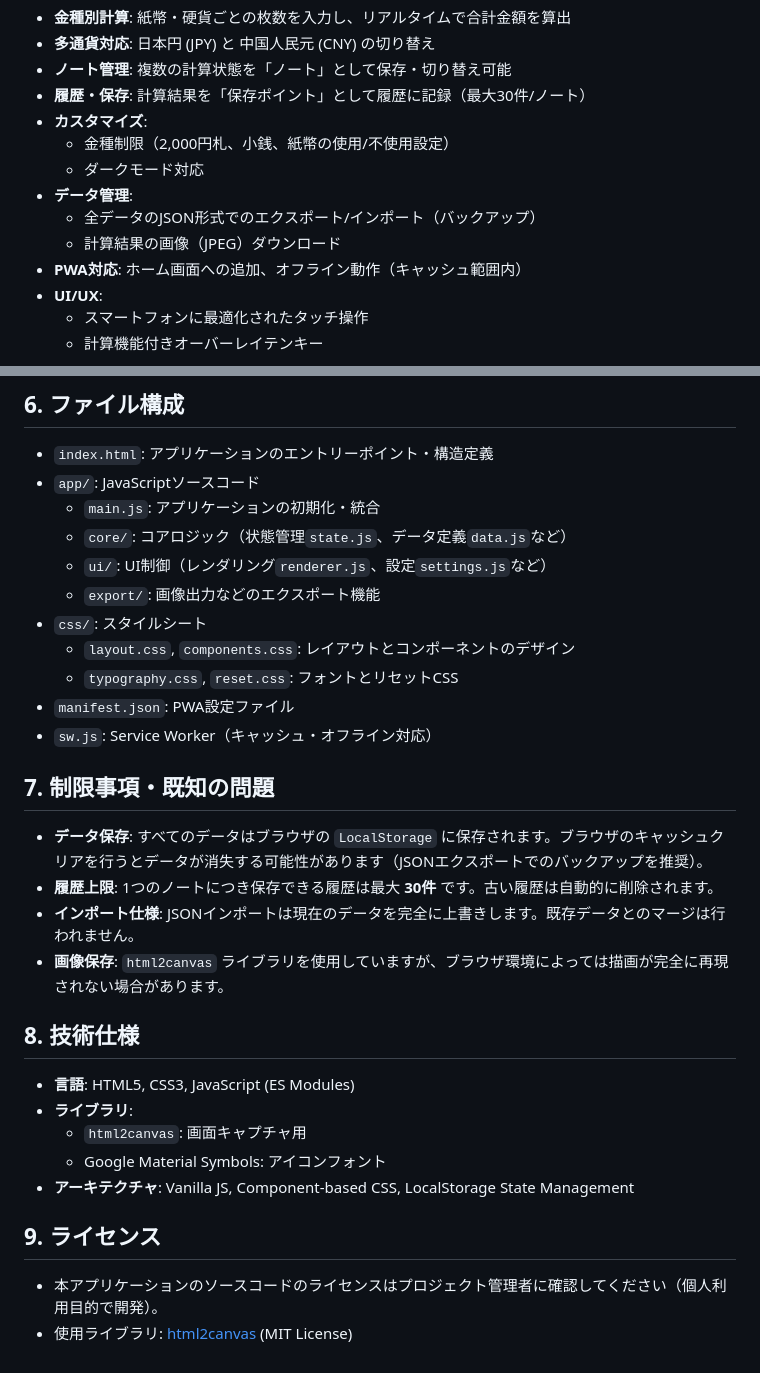
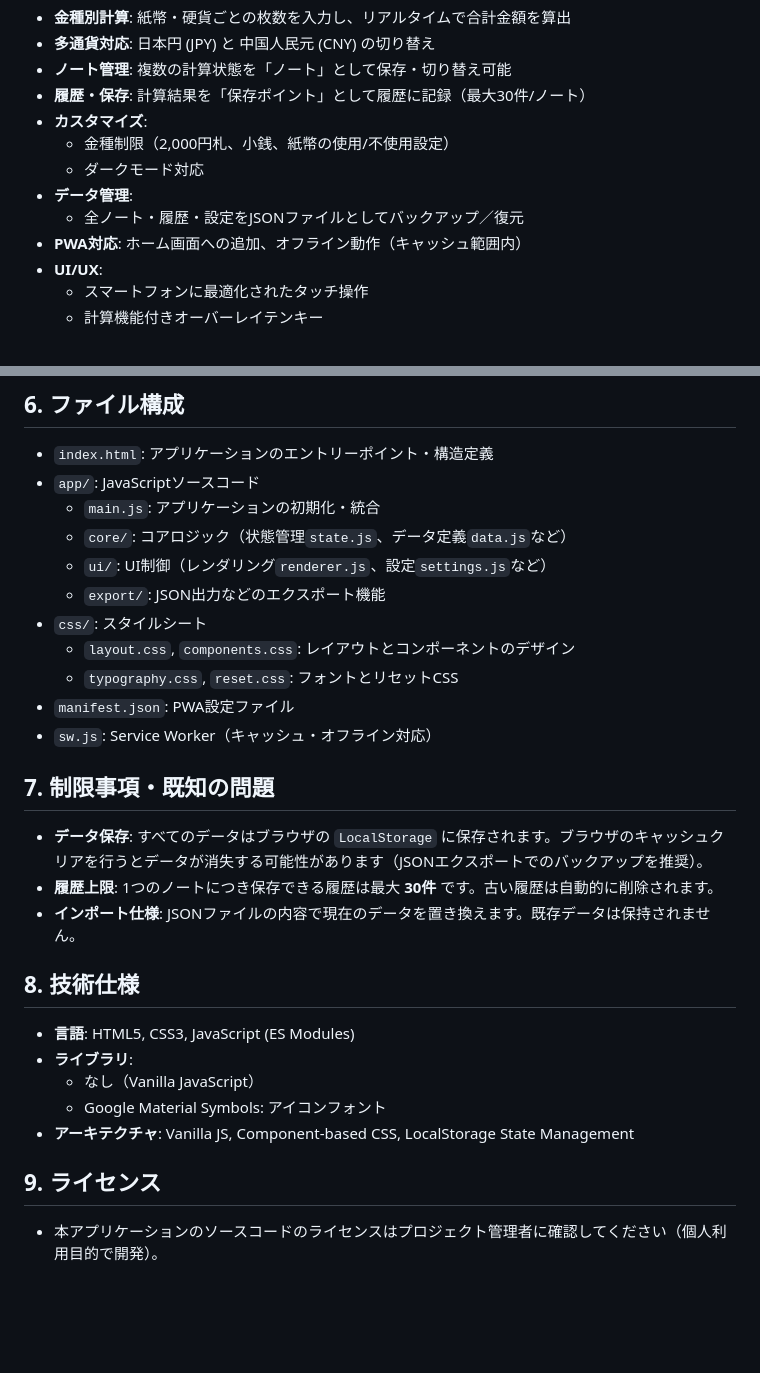
Before and after one commit to ineko0402/kinshu-site, a Markdown page: README.md, 2 parts joined by grey strips. Rendered like a GitHub page; blank space fills up the shorter version.

Commit message:
Revise export and import details in README
Updated README to reflect changes in export functionality and import specifications.

```diff
--- a/README.md
+++ b/README.md
@@ -15,8 +15,7 @@
     *   金種制限（2,000円札、小銭、紙幣の使用/不使用設定）
     *   ダークモード対応
 *   **データ管理**:
-    *   全データのJSON形式でのエクスポート/インポート（バックアップ）
-    *   計算結果の画像（JPEG）ダウンロード
+    *   全ノート・履歴・設定をJSONファイルとしてバックアップ／復元
 *   **PWA対応**: ホーム画面への追加、オフライン動作（キャッシュ範囲内）
 *   **UI/UX**:
     *   スマートフォンに最適化されたタッチ操作
@@ -58,7 +57,7 @@
     *   `main.js`: アプリケーションの初期化・統合
     *   `core/`: コアロジック（状態管理`state.js`、データ定義`data.js`など）
     *   `ui/`: UI制御（レンダリング`renderer.js`、設定`settings.js`など）
-    *   `export/`: 画像出力などのエクスポート機能
+    *   `export/`: JSON出力などのエクスポート機能
 *   `css/`: スタイルシート
     *   `layout.css`, `components.css`: レイアウトとコンポーネントのデザイン
     *   `typography.css`, `reset.css`: フォントとリセットCSS
@@ -69,18 +68,16 @@
 
 *   **データ保存**: すべてのデータはブラウザの `LocalStorage` に保存されます。ブラウザのキャッシュクリアを行うとデータが消失する可能性があります（JSONエクスポートでのバックアップを推奨）。
 *   **履歴上限**: 1つのノートにつき保存できる履歴は最大 **30件** です。古い履歴は自動的に削除されます。
-*   **インポート仕様**: JSONインポートは現在のデータを完全に上書きします。既存データとのマージは行われません。
-*   **画像保存**: `html2canvas` ライブラリを使用していますが、ブラウザ環境によっては描画が完全に再現されない場合があります。
+*   **インポート仕様**: JSONファイルの内容で現在のデータを置き換えます。既存データは保持されません。
 
 ## 8. 技術仕様
 
 - **言語**: HTML5, CSS3, JavaScript (ES Modules)
 - **ライブラリ**:
-    - `html2canvas`: 画面キャプチャ用
+    - なし（Vanilla JavaScript）
     - Google Material Symbols: アイコンフォント
 - **アーキテクチャ**: Vanilla JS, Component-based CSS, LocalStorage State Management
 
 ## 9. ライセンス
 
 *   本アプリケーションのソースコードのライセンスはプロジェクト管理者に確認してください（個人利用目的で開発）。
-*   使用ライブラリ: [html2canvas](https://github.com/niklasvh/html2canvas) (MIT License)
```
